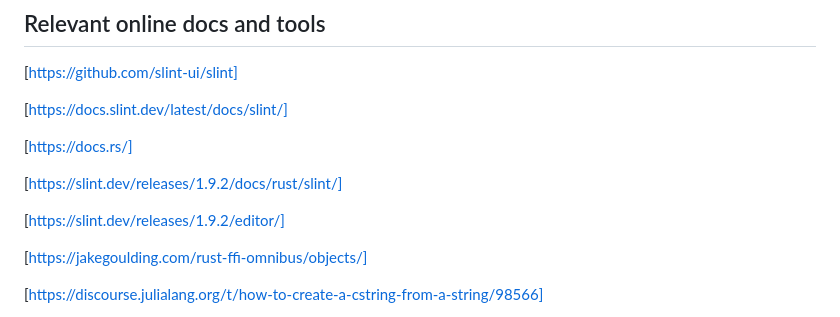
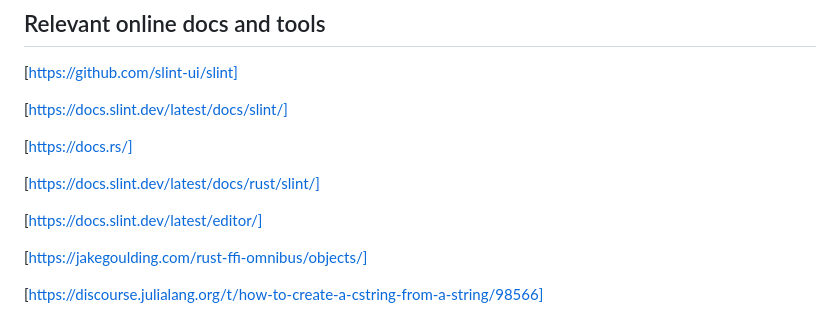
Before and after one commit to oheil/Slint.jl, a Markdown page: deps/README.md, the part around the change. Rendered like a GitHub page.

Commit message:
links to latest slint version

```diff
--- a/deps/README.md
+++ b/deps/README.md
@@ -8,9 +8,9 @@
 
 [https://docs.rs/]
 
-[https://slint.dev/releases/1.9.2/docs/rust/slint/]
+[https://docs.slint.dev/latest/docs/rust/slint/]
 
-[https://slint.dev/releases/1.9.2/editor/]
+[https://docs.slint.dev/latest/editor/]
 
 [https://jakegoulding.com/rust-ffi-omnibus/objects/]
 
```
